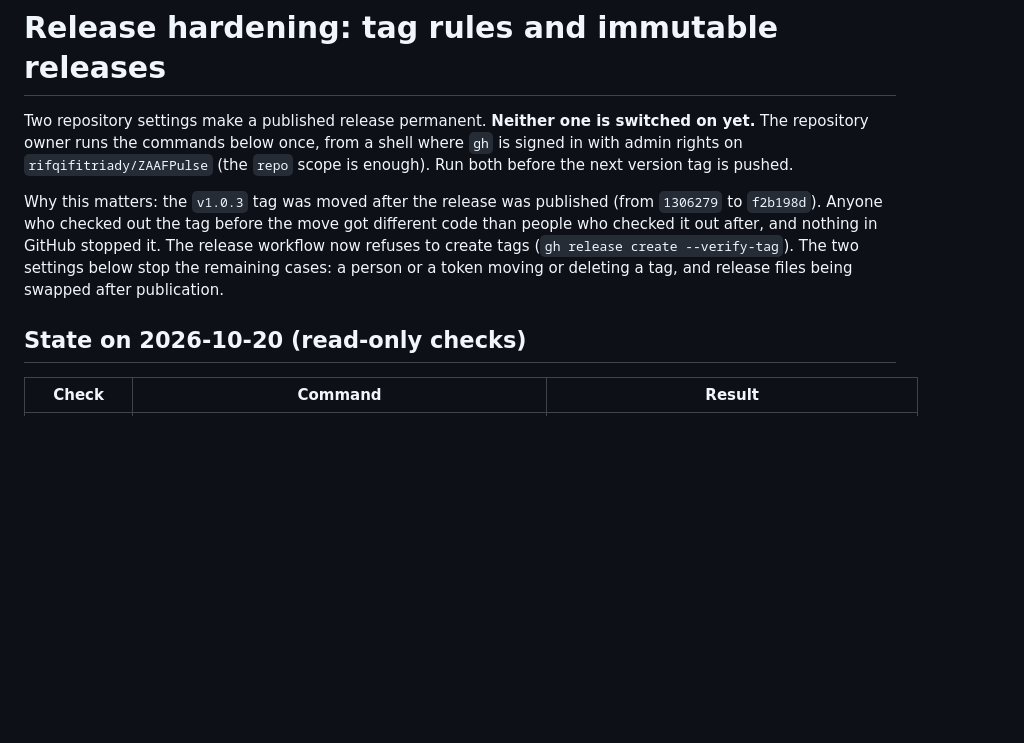
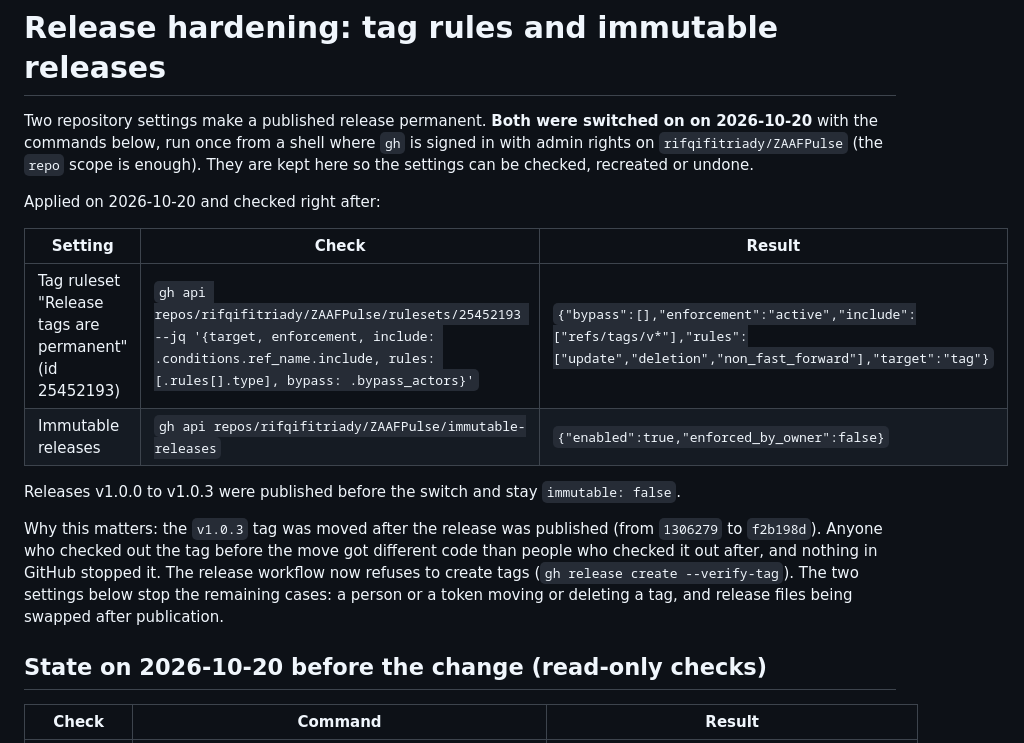
Before and after one commit to rifqifitriady/ZAAFPulse, a Markdown page: docs/release-hardening.md, the part around the change. GitHub-like rendering; blank space fills up the shorter version.

```diff
--- a/docs/release-hardening.md
+++ b/docs/release-hardening.md
@@ -1,10 +1,19 @@
 # Release hardening: tag rules and immutable releases
 
-Two repository settings make a published release permanent. **Neither one is switched on yet.** The repository owner runs the commands below once, from a shell where `gh` is signed in with admin rights on `rifqifitriady/ZAAFPulse` (the `repo` scope is enough). Run both before the next version tag is pushed.
+Two repository settings make a published release permanent. **Both were switched on on 2026-10-20** with the commands below, run once from a shell where `gh` is signed in with admin rights on `rifqifitriady/ZAAFPulse` (the `repo` scope is enough). They are kept here so the settings can be checked, recreated or undone.
+
+Applied on 2026-10-20 and checked right after:
+
+| Setting | Check | Result |
+|---|---|---|
+| Tag ruleset "Release tags are permanent" (id 25452193) | `gh api repos/rifqifitriady/ZAAFPulse/rulesets/25452193 --jq '{target, enforcement, include: .conditions.ref_name.include, rules: [.rules[].type], bypass: .bypass_actors}'` | `{"bypass":[],"enforcement":"active","include":["refs/tags/v*"],"rules":["update","deletion","non_fast_forward"],"target":"tag"}` |
+| Immutable releases | `gh api repos/rifqifitriady/ZAAFPulse/immutable-releases` | `{"enabled":true,"enforced_by_owner":false}` |
+
+Releases v1.0.0 to v1.0.3 were published before the switch and stay `immutable: false`.
 
 Why this matters: the `v1.0.3` tag was moved after the release was published (from `1306279` to `f2b198d`). Anyone who checked out the tag before the move got different code than people who checked it out after, and nothing in GitHub stopped it. The release workflow now refuses to create tags (`gh release create --verify-tag`). The two settings below stop the remaining cases: a person or a token moving or deleting a tag, and release files being swapped after publication.
 
-## State on 2026-10-20 (read-only checks)
+## State on 2026-10-20 before the change (read-only checks)
 
 | Check | Command | Result |
 |---|---|---|
```
Also changed, not shown: README.md (+1 -1 lines).
